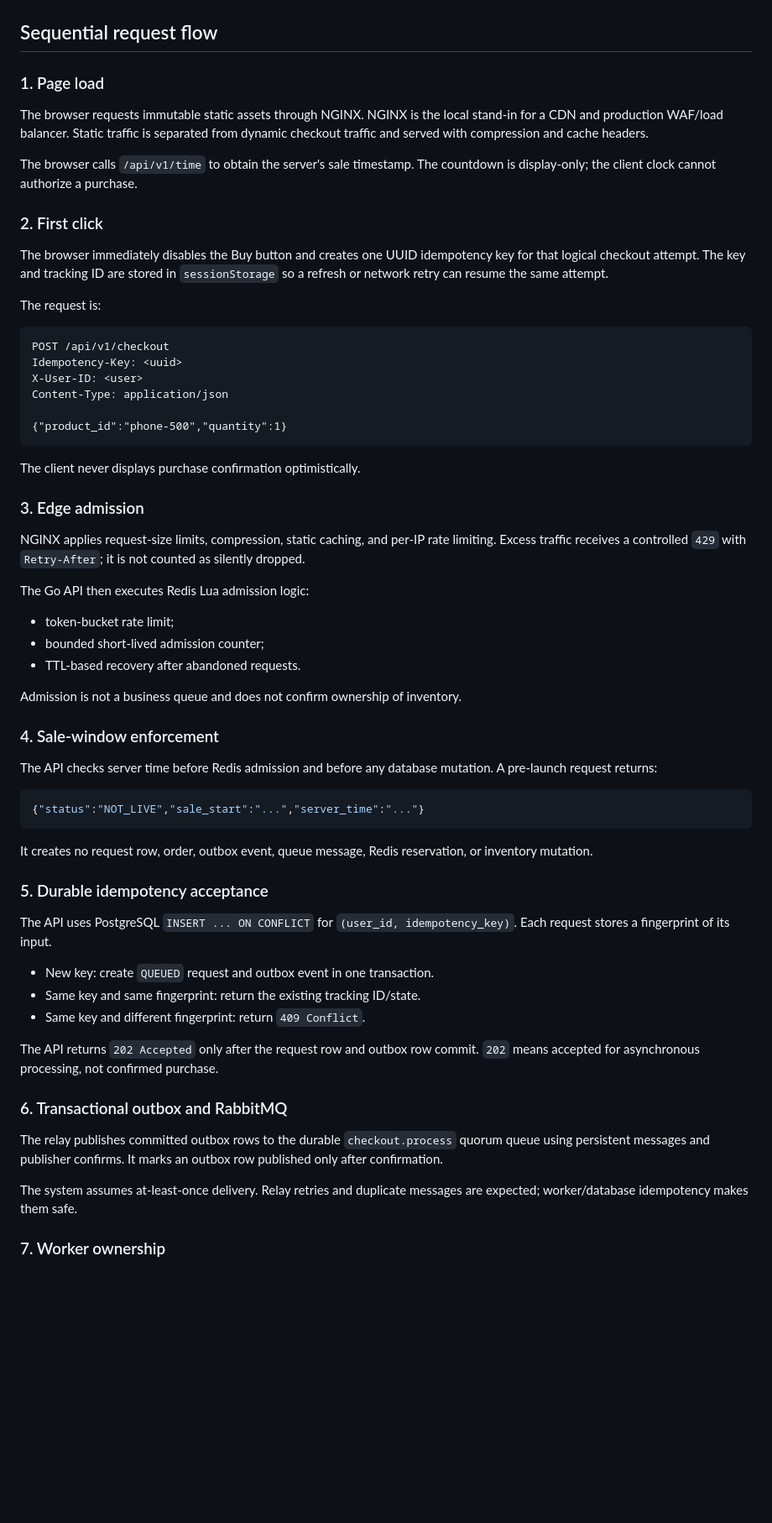
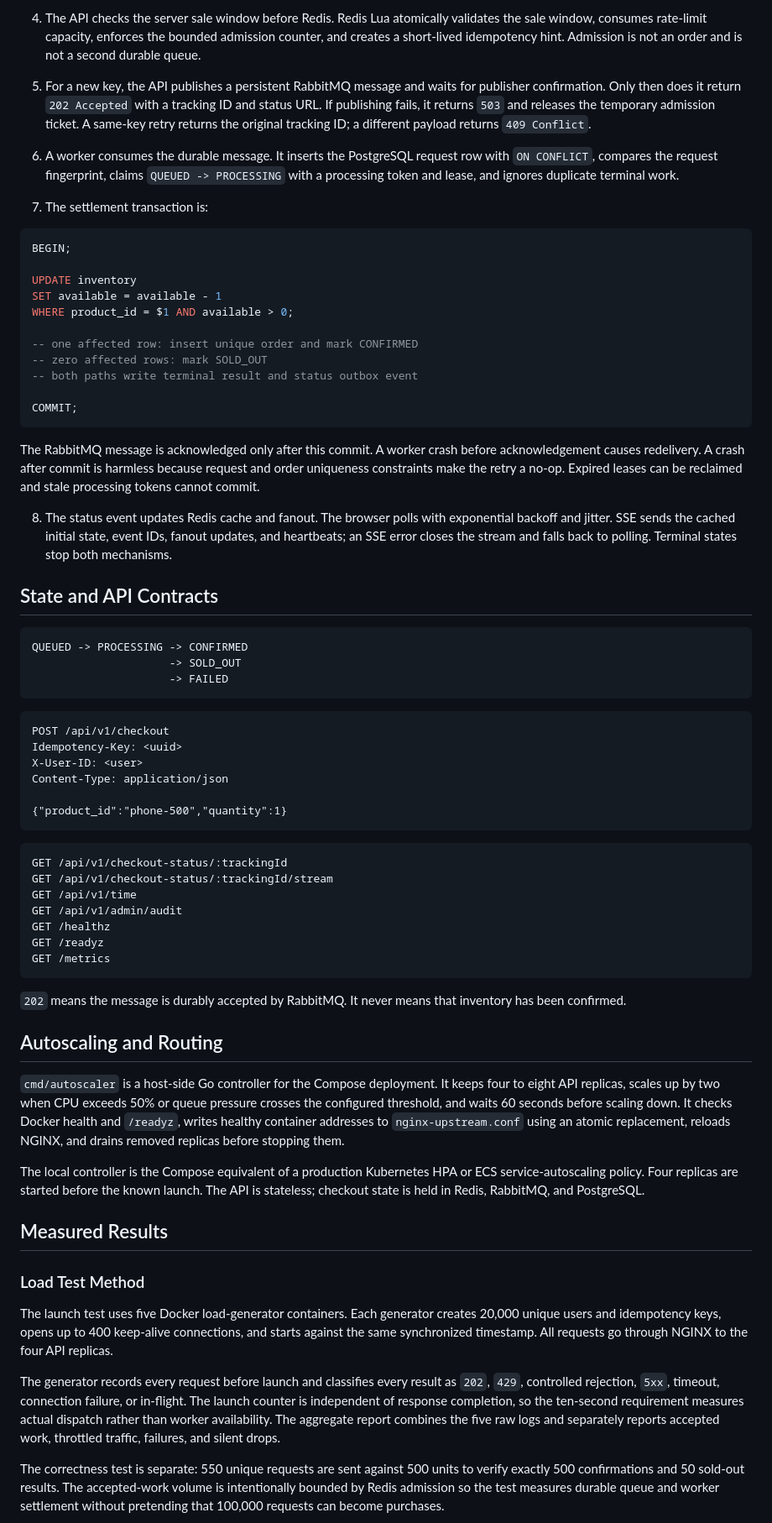
Before and after one commit to pocketradio/flashsale, a Markdown page: README.md, the part around one of its changes. Shown at 84% size. Drawn GitHub-style; blank space fills up the shorter version.

````diff
--- a/README.md
+++ b/README.md
@@ -65,18 +73,36 @@ flowchart TD
+4. The API checks the server sale window before Redis. Redis Lua atomically validates the sale window, consumes rate-limit capacity, enforces the bounded admission counter, and creates a short-lived idempotency hint. Admission is not an order and is not a second durable queue.
+
+5. For a new key, the API publishes a persistent RabbitMQ message and waits for publisher confirmation. Only then does it return `202 Accepted` with a tracking ID and status URL. If publishing fails, it returns `503` and releases the temporary admission ticket. A same-key retry returns the original tracking ID; a different payload returns `409 Conflict`.
+
+6. A worker consumes the durable message. It inserts the PostgreSQL request row with `ON CONFLICT`, compares the request fingerprint, claims `QUEUED -> PROCESSING` with a processing token and lease, and ignores duplicate terminal work.
+
+7. The settlement transaction is:
+
+```sql
+BEGIN;
+
+UPDATE inventory
+SET available = available - 1
+WHERE product_id = $1 AND available > 0;
+
+-- one affected row: insert unique order and mark CONFIRMED
+-- zero affected rows: mark SOLD_OUT
+-- both paths write terminal result and status outbox event
+
+COMMIT;
 ```
 
-## Sequential request flow
+The RabbitMQ message is acknowledged only after this commit. A worker crash before acknowledgement causes redelivery. A crash after commit is harmless because request and order uniqueness constraints make the retry a no-op. Expired leases can be reclaimed and stale processing tokens cannot commit.
 
-### 1. Page load
+8. The status event updates Redis cache and fanout. The browser polls with exponential backoff and jitter. SSE sends the cached initial state, event IDs, fanout updates, and heartbeats; an SSE error closes the stream and falls back to polling. Terminal states stop both mechanisms.
 
-The browser requests immutable static assets through NGINX. NGINX is the local stand-in for a CDN and production WAF/load balancer. Static traffic is separated from dynamic checkout traffic and served with compression and cache headers.
+## State and API Contracts
 
-The browser calls `/api/v1/time` to obtain the server's sale timestamp. The countdown is display-only; the client clock cannot authorize a purchase.
-
-### 2. First click
-
-The browser immediately disables the Buy button and creates one UUID idempotency key for that logical checkout attempt. The key and tracking ID are stored in `sessionStorage` so a refresh or network retry can resume the same attempt.
-
-The request is:
+```text
+QUEUED -> PROCESSING -> CONFIRMED
+                     -> SOLD_OUT
+                     -> FAILED
+```
 
 ```http
 POST /api/v1/checkout
@@ -87,45 +113,31 @@ Content-Type: application/json
 {"product_id":"phone-500","quantity":1}
 ```
 
-The client never displays purchase confirmation optimistically.
-
-### 3. Edge admission
-
-NGINX applies request-size limits, compression, static caching, and per-IP rate limiting. Excess traffic receives a controlled `429` with `Retry-After`; it is not counted as silently dropped.
-
-The Go API then executes Redis Lua admission logic:
-
-- token-bucket rate limit;
-- bounded short-lived admission counter;
-- TTL-based recovery after abandoned requests.
-
-Admission is not a business queue and does not confirm ownership of inventory.
-
-### 4. Sale-window enforcement
-
-The API checks server time before Redis admission and before any database mutation. A pre-launch request returns:
-
-```json
-{"status":"NOT_LIVE","sale_start":"...","server_time":"..."}
+```http
+GET /api/v1/checkout-status/:trackingId
+GET /api/v1/checkout-status/:trackingId/stream
+GET /api/v1/time
+GET /api/v1/admin/audit
+GET /healthz
+GET /readyz
+GET /metrics
 ```
 
-It creates no request row, order, outbox event, queue message, Redis reservation, or inventory mutation.
+`202` means the message is durably accepted by RabbitMQ. It never means that inventory has been confirmed.
 
-### 5. Durable idempotency acceptance
+## Autoscaling and Routing
 
-The API uses PostgreSQL `INSERT ... ON CONFLICT` for `(user_id, idempotency_key)`. Each request stores a fingerprint of its input.
+`cmd/autoscaler` is a host-side Go controller for the Compose deployment. It keeps four to eight API replicas, scales up by two when CPU exceeds 50% or queue pressure crosses the configured threshold, and waits 60 seconds before scaling down. It checks Docker health and `/readyz`, writes healthy container addresses to `nginx-upstream.conf` using an atomic replacement, reloads NGINX, and drains removed replicas before stopping them.
 
-- New key: create `QUEUED` request and outbox event in one transaction.
-- Same key and same fingerprint: return the existing tracking ID/state.
-- Same key and different fingerprint: return `409 Conflict`.
+The local controller is the Compose equivalent of a production Kubernetes HPA or ECS service-autoscaling policy. Four replicas are started before the known launch. The API is stateless; checkout state is held in Redis, RabbitMQ, and PostgreSQL.
 
-The API returns `202 Accepted` only after the request row and outbox row commit. `202` means accepted for asynchronous processing, not confirmed purchase.
+## Measured Results
 
-### 6. Transactional outbox and RabbitMQ
+### Load Test Method
 
-The relay publishes committed outbox rows to the durable `checkout.process` quorum queue using persistent messages and publisher confirms. It marks an outbox row published only after confirmation.
+The launch test uses five Docker load-generator containers. Each generator creates 20,000 unique users and idempotency keys, opens up to 400 keep-alive connections, and starts against the same synchronized timestamp. All requests go through NGINX to the four API replicas.
 
-The system assumes at-least-once delivery. Relay retries and duplicate messages are expected; worker/database idempotency makes them safe.
+The generator records every request before launch and classifies every result as `202`, `429`, controlled rejection, `5xx`, timeout, connection failure, or in-flight. The launch counter is independent of response completion, so the ten-second requirement measures actual dispatch rather than worker availability. The aggregate report combines the five raw logs and separately reports accepted work, throttled traffic, failures, and silent drops.
 
-### 7. Worker ownership
+The correctness test is separate: 550 unique requests are sent against 500 units to verify exactly 500 confirmations and 50 sold-out results. The accepted-work volume is intentionally bounded by Redis admission so the test measures durable queue and worker settlement without pretending that 100,000 requests can become purchases.
 
````
Also changed, not shown: other parts of README.md (+93 -143 lines).
